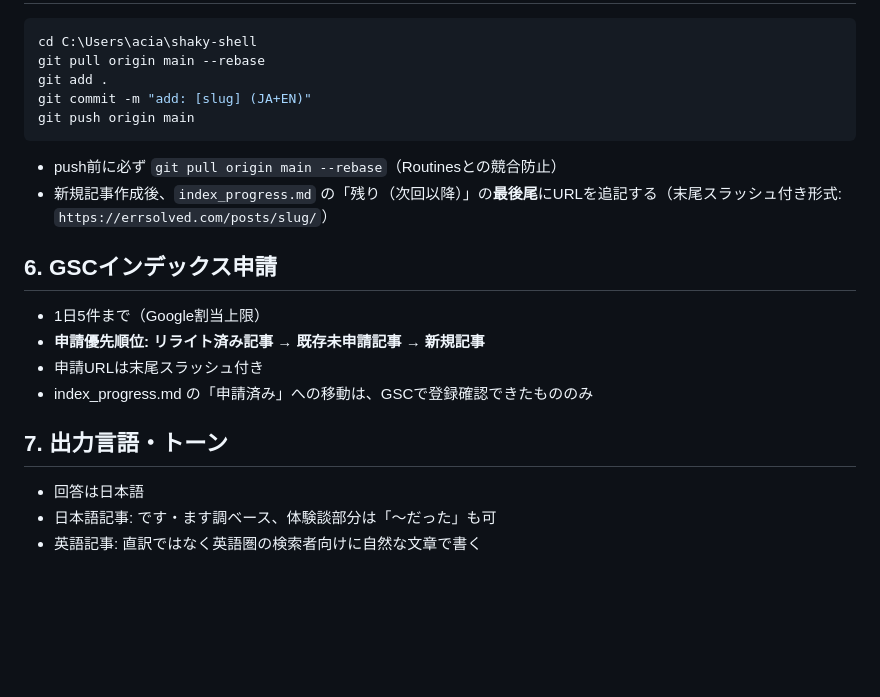
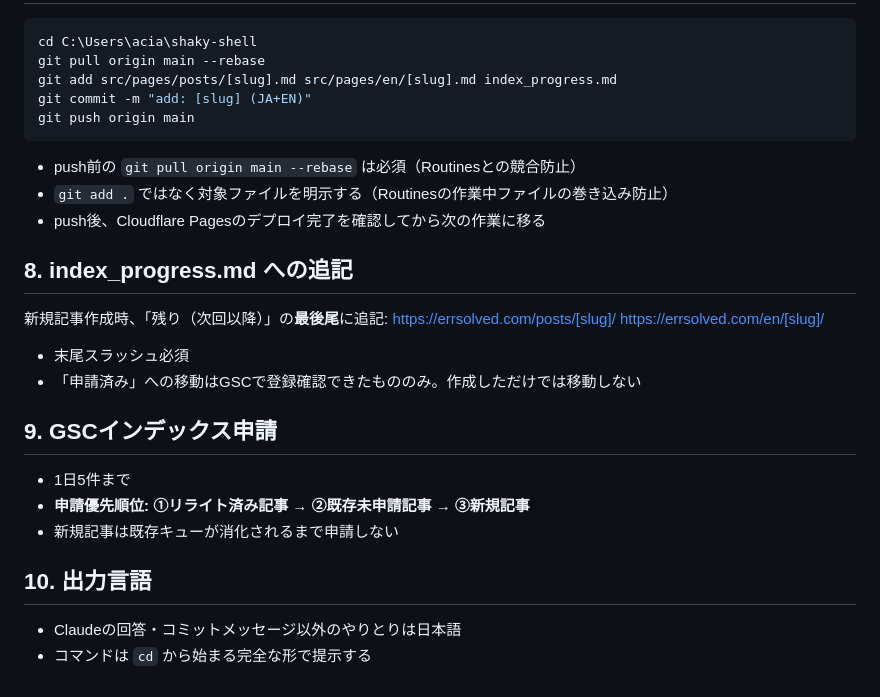
Before and after one commit to uuii13524-afk/shaky-shell, a Markdown page: CLAUDE.md, the part around one of its changes. Rendered like a GitHub page; blank space fills up the shorter version.

````diff
--- a/CLAUDE.md
+++ b/CLAUDE.md
@@ -62,23 +138,31 @@ slugのキーワードに基づき自動挿入する（優先順位: DOMAIN →
 ```bash
 cd C:\Users\acia\shaky-shell
 git pull origin main --rebase
-git add .
+git add src/pages/posts/[slug].md src/pages/en/[slug].md index_progress.md
 git commit -m "add: [slug] (JA+EN)"
 git push origin main
 ```
 
-- push前に必ず `git pull origin main --rebase`（Routinesとの競合防止）
-- 新規記事作成後、`index_progress.md` の「残り（次回以降）」の**最後尾**にURLを追記する（末尾スラッシュ付き形式: `https://errsolved.com/posts/slug/`）
+- push前の `git pull origin main --rebase` は必須（Routinesとの競合防止）
+- `git add .` ではなく対象ファイルを明示する（Routinesの作業中ファイルの巻き込み防止）
+- push後、Cloudflare Pagesのデプロイ完了を確認してから次の作業に移る
 
-## 6. GSCインデックス申請
+## 8. index_progress.md への追記
 
-- 1日5件まで（Google割当上限）
-- **申請優先順位: リライト済み記事 → 既存未申請記事 → 新規記事**
-- 申請URLは末尾スラッシュ付き
-- index_progress.md の「申請済み」への移動は、GSCで登録確認できたもののみ
+新規記事作成時、「残り（次回以降）」の**最後尾**に追記:
+https://errsolved.com/posts/[slug]/
+https://errsolved.com/en/[slug]/
 
-## 7. 出力言語・トーン
+- 末尾スラッシュ必須
+- 「申請済み」への移動はGSCで登録確認できたもののみ。作成しただけでは移動しない
 
-- 回答は日本語
-- 日本語記事: です・ます調ベース、体験談部分は「〜だった」も可
-- 英語記事: 直訳ではなく英語圏の検索者向けに自然な文章で書く
+## 9. GSCインデックス申請
+
+- 1日5件まで
+- **申請優先順位: ①リライト済み記事 → ②既存未申請記事 → ③新規記事**
+- 新規記事は既存キューが消化されるまで申請しない
+
+## 10. 出力言語
+
+- Claudeの回答・コミットメッセージ以外のやりとりは日本語
+- コマンドは `cd` から始まる完全な形で提示する
````
Also changed, not shown: other parts of CLAUDE.md (+106 -30 lines).
